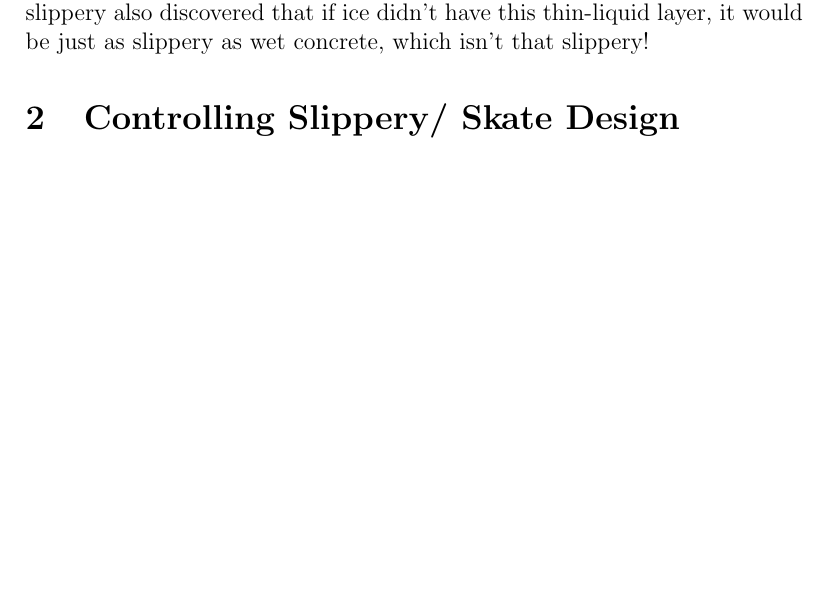
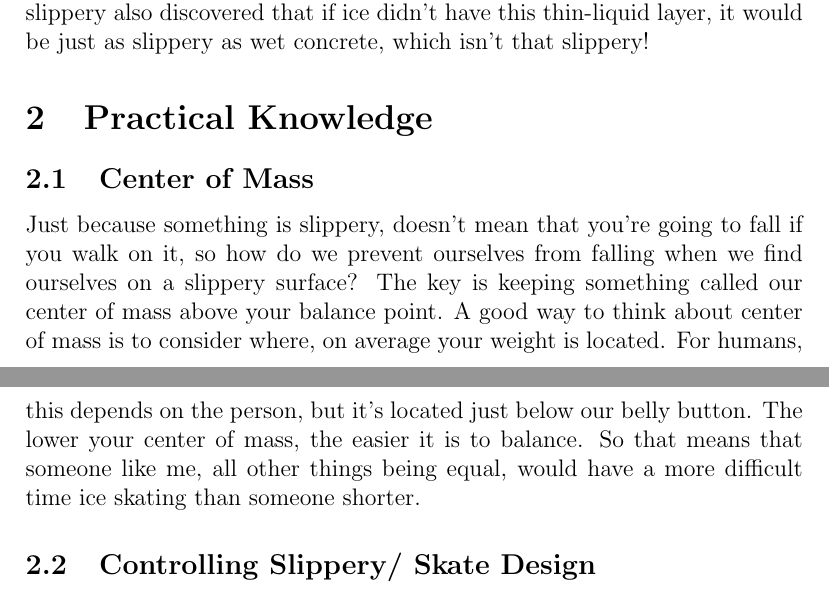
Before and after one commit to ahrekar/physicsOfIceSkating, a LaTeX document (speakingNotes.tex): part of page 3 of 7 before the commit and two parts of pages 3 and 4 of 7 after it, the two joined at a grey line, cut so that both start at the same text, the shorter picture padded with empty space. Compiled offline with pdfLaTeX.

Commit message:
Added a little COM

```diff
--- a/speakingNotes.tex
+++ b/speakingNotes.tex
@@ -101,7 +101,21 @@ also discovered that if ice didn't have this thin-liquid layer, it would be
 just as slippery as wet concrete, which
 isn't that slippery!
 
-\section{Controlling Slippery/ Skate Design}
+\section{Practical Knowledge}
+
+\subsection{Center of Mass}
+Just because something is slippery, doesn't mean that you're going to
+fall if you walk on it, so how do we prevent ourselves from falling
+when we find ourselves on a slippery surface? The key is keeping
+something called our center of mass above your balance point. A good
+way to think about center of mass is to consider where, on average
+your weight is located.  For humans, this depends on the person,
+but it's located just below our belly button. The lower your center
+of mass, the easier it is to balance. So that means that someone
+like me, all other things being equal, would have a more difficult
+time ice skating than someone shorter.
+
+\subsection{Controlling Slippery/ Skate Design}
 If ice is really so slippery, how are we able to move around on ice skates? This is
 of course because of the skate blade's design. When we skate across the ice, the metal blade
 points in the direction of our motion and allows us to easily travel. If it allows us to easily
```
